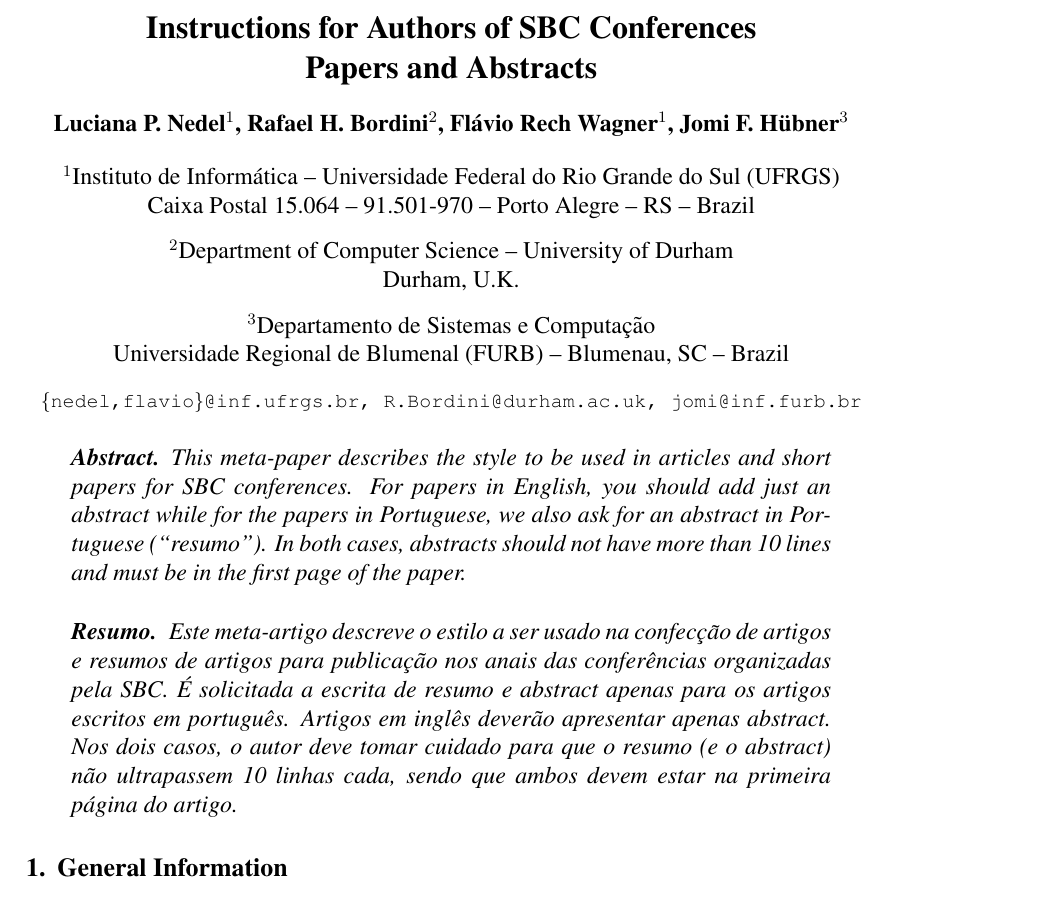
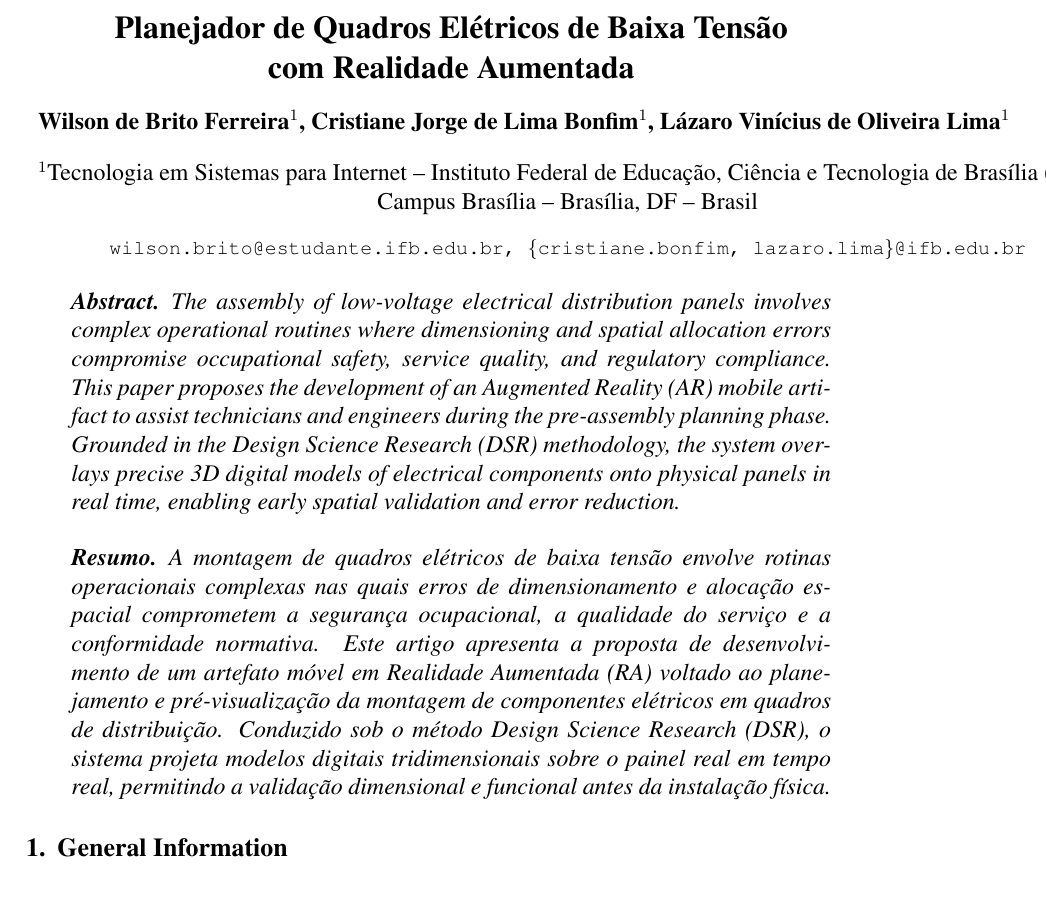
Before and after one commit to wbf787/Artigo_ISVA, a LaTeX paper (paper/sbc-template.tex): part of page 1 of 4, cut at the place of the change. Compiled offline with pdfLaTeX.

Commit message:
feat: adição de texto e teste de compilação LaTeX - 2

```diff
--- a/paper/sbc-template.tex
+++ b/paper/sbc-template.tex
@@ -9,23 +9,13 @@
 
 \sloppy
 
-\title{Instructions for Authors of SBC Conferences\\ Papers and Abstracts}
+\title{Planejador de Quadros El\'etricos de Baixa Tens\~ao\\ com Realidade Aumentada}
 
-\author{Luciana P. Nedel\inst{1}, Rafael H. Bordini\inst{2}, Flávio Rech
-  Wagner\inst{1}, Jomi F. Hübner\inst{3} }
+\author{Wilson de Brito Ferreira\inst{1}, Cristiane Jorge de Lima Bonfim\inst{1}, L\'azaro Vin\'icius de Oliveira Lima\inst{1}}
 
-
-\address{Instituto de Informática -- Universidade Federal do Rio Grande do Sul
-  (UFRGS)\\
-  Caixa Postal 15.064 -- 91.501-970 -- Porto Alegre -- RS -- Brazil
-\nextinstitute
-  Department of Computer Science -- University of Durham\\
-  Durham, U.K.
-\nextinstitute
-  Departamento de Sistemas e Computação\\
-  Universidade Regional de Blumenal (FURB) -- Blumenau, SC -- Brazil
-  \email{\{nedel,flavio\}@inf.ufrgs.br, R.Bordini@durham.ac.uk,
-  jomi@inf.furb.br}
+\address{Tecnologia em Sistemas para Internet -- Instituto Federal de Educa\c{c}\~ao, Ci\^encia e Tecnologia de Bras\'ilia (IFB)\\
+  Campus Bras\'ilia -- Bras\'ilia, DF -- Brasil
+  \email{wilson.brito@estudante.ifb.edu.br, \{cristiane.bonfim, lazaro.lima\}@ifb.edu.br}
 }
 
 \begin{document}
@@ -33,21 +23,11 @@
 \maketitle
 
 \begin{abstract}
-  This meta-paper describes the style to be used in articles and short papers
-  for SBC conferences. For papers in English, you should add just an abstract
-  while for the papers in Portuguese, we also ask for an abstract in
-  Portuguese (``resumo''). In both cases, abstracts should not have more than
-  10 lines and must be in the first page of the paper.
+  The assembly of low-voltage electrical distribution panels involves complex operational routines where dimensioning and spatial allocation errors compromise occupational safety, service quality, and regulatory compliance. This paper proposes the development of an Augmented Reality (AR) mobile artifact to assist technicians and engineers during the pre-assembly planning phase. Grounded in the Design Science Research (DSR) methodology, the system overlays precise 3D digital models of electrical components onto physical panels in real time, enabling early spatial validation and error reduction.
 \end{abstract}
 
 \begin{resumo}
-  Este meta-artigo descreve o estilo a ser usado na confecção de artigos e
-  resumos de artigos para publicação nos anais das conferências organizadas
-  pela SBC. É solicitada a escrita de resumo e abstract apenas para os artigos
-  escritos em português. Artigos em inglês deverão apresentar apenas abstract.
-  Nos dois casos, o autor deve tomar cuidado para que o resumo (e o abstract)
-  não ultrapassem 10 linhas cada, sendo que ambos devem estar na primeira
-  página do artigo.
+  A montagem de quadros el\'etricos de baixa tens\~ao envolve rotinas operacionais complexas nas quais erros de dimensionamento e aloca\c{c}\~ao espacial comprometem a seguran\c{c}a ocupacional, a qualidade do servi\c{c}o e a conformidade normativa. Este artigo apresenta a proposta de desenvolvimento de um artefato m\'ovel em Realidade Aumentada (RA) voltado ao planejamento e pr\'e-visualiza\c{c}\~ao da montagem de componentes el\'etricos em quadros de distribui\c{c}\~ao. Conduzido sob o m\'etodo Design Science Research (DSR), o sistema projeta modelos digitais tridimensionais sobre o painel real em tempo real, permitindo a valida\c{c}\~ao dimensional e funcional antes da instala\c{c}\~ao f\'isica.
 \end{resumo}
 
 
```
